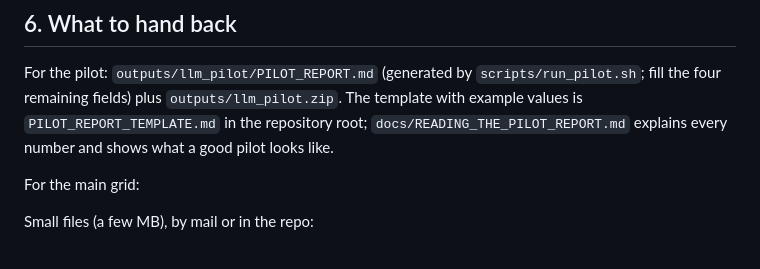
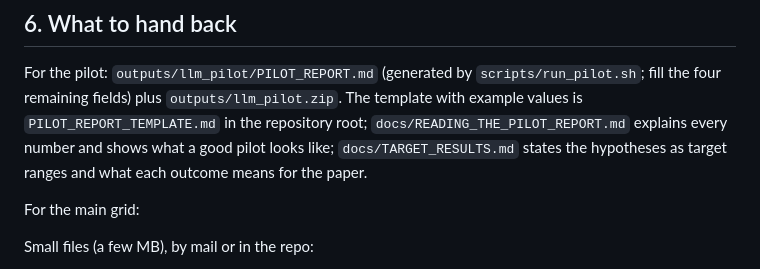
Before and after one commit to unibuc-cs/GASP, a Markdown page: RUNBOOK.md, the part around the change. Drawn GitHub-style.

```diff
--- a/RUNBOOK.md
+++ b/RUNBOOK.md
@@ -99,7 +99,8 @@ python -m gasp.experiments.analyze --episodes "outputs/llm_sens/*/episodes.csv"
 
 For the pilot: `outputs/llm_pilot/PILOT_REPORT.md` (generated by `scripts/run_pilot.sh`; fill the four remaining fields) plus
 `outputs/llm_pilot.zip`. The template with example values is `PILOT_REPORT_TEMPLATE.md` in the repository root;
-`docs/READING_THE_PILOT_REPORT.md` explains every number and shows what a good pilot looks like.
+`docs/READING_THE_PILOT_REPORT.md` explains every number and shows what a good pilot looks like;
+`docs/TARGET_RESULTS.md` states the hypotheses as target ranges and what each outcome means for the paper.
 
 For the main grid:
 
```
Also changed, not shown: docs/TARGET_RESULTS.md (added, +75 -0 lines), todo.md (+3 -0 lines).
